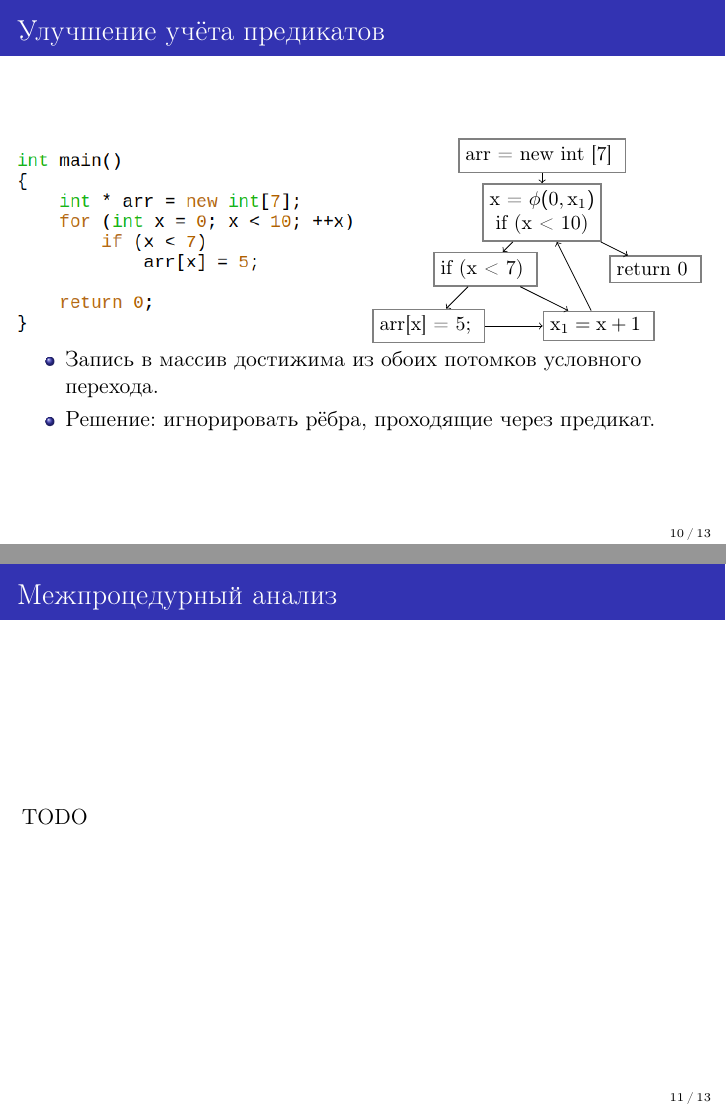
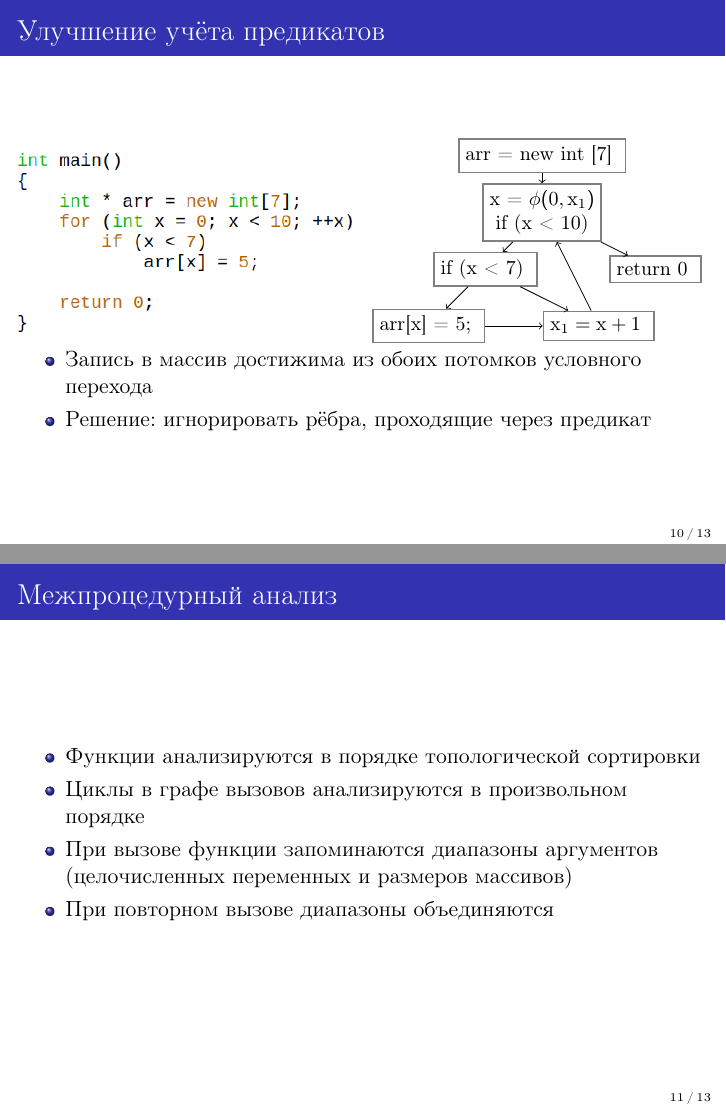
Before and after one commit to gromakovsky/Master-thesis, LaTeX slides (Presentation/Presentation.tex): pages 10 and 11 of 15, joined at a grey line. Compiled offline with pdfLaTeX.

Commit message:
Add a frame about interprocedural analysis to the presentation

```diff
--- a/Presentation/Presentation.tex
+++ b/Presentation/Presentation.tex
@@ -343,6 +343,12 @@
 }
 
 \begin{frame}{Межпроцедурный анализ}
-  TODO
+    \begin{itemize}
+      \item Функции анализируются в порядке топологической сортировки
+      \item Циклы в графе вызовов анализируются в произвольном порядке
+      \item При вызове функции запоминаются диапазоны аргументов
+        (целочисленных переменных и размеров массивов)
+      \item При повторном вызове диапазоны объединяются
+    \end{itemize}
 \end{frame}
 \note {
@@ -349,0 +358,4 @@
+  анализируются в порядке топологической сортировки, от вызывающей к
+  вызываемой. Если в графе вызовов есть цикл, то для него
+  топологическая сортировка невозможно, и он анализируется в
+  произвольном порядке. При вызове функции в глобальный контекст
```
Also changed, not shown: Presentation/Presentation.tex (13 more changed lines).
